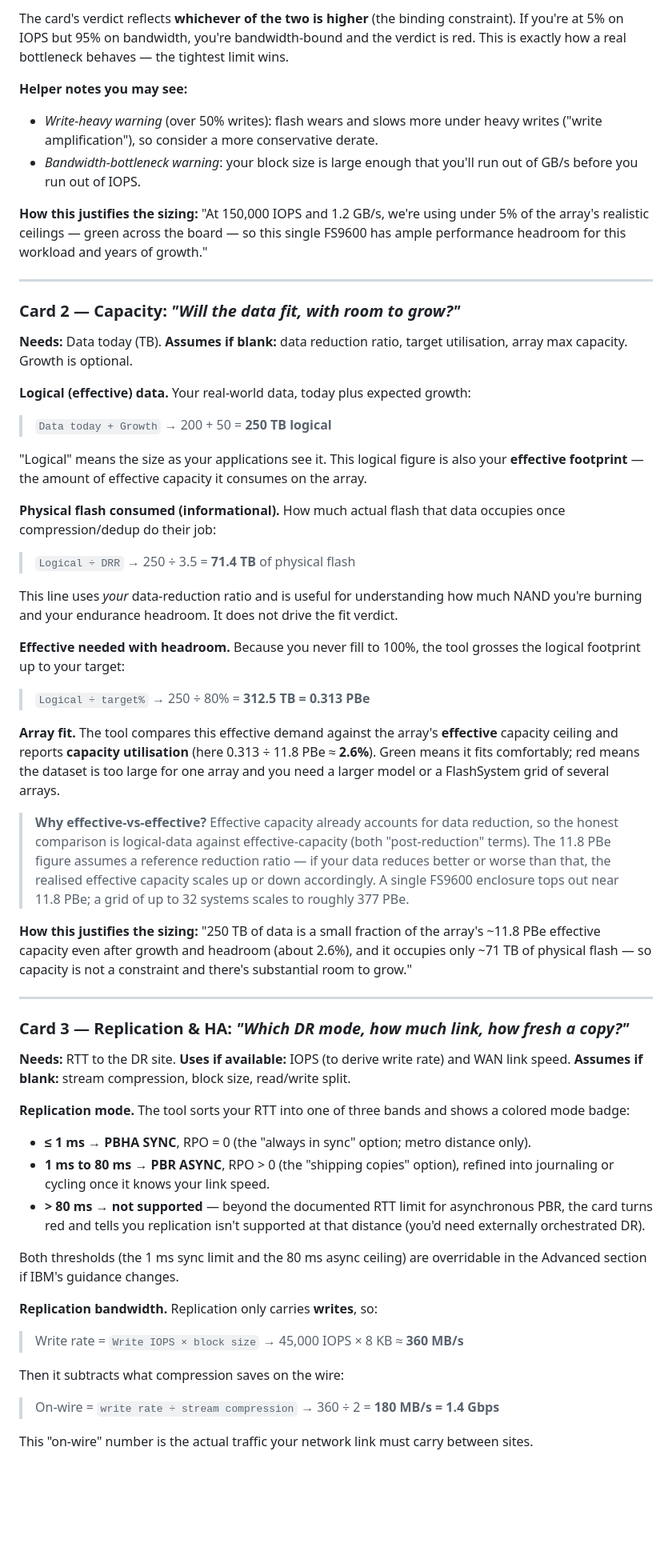
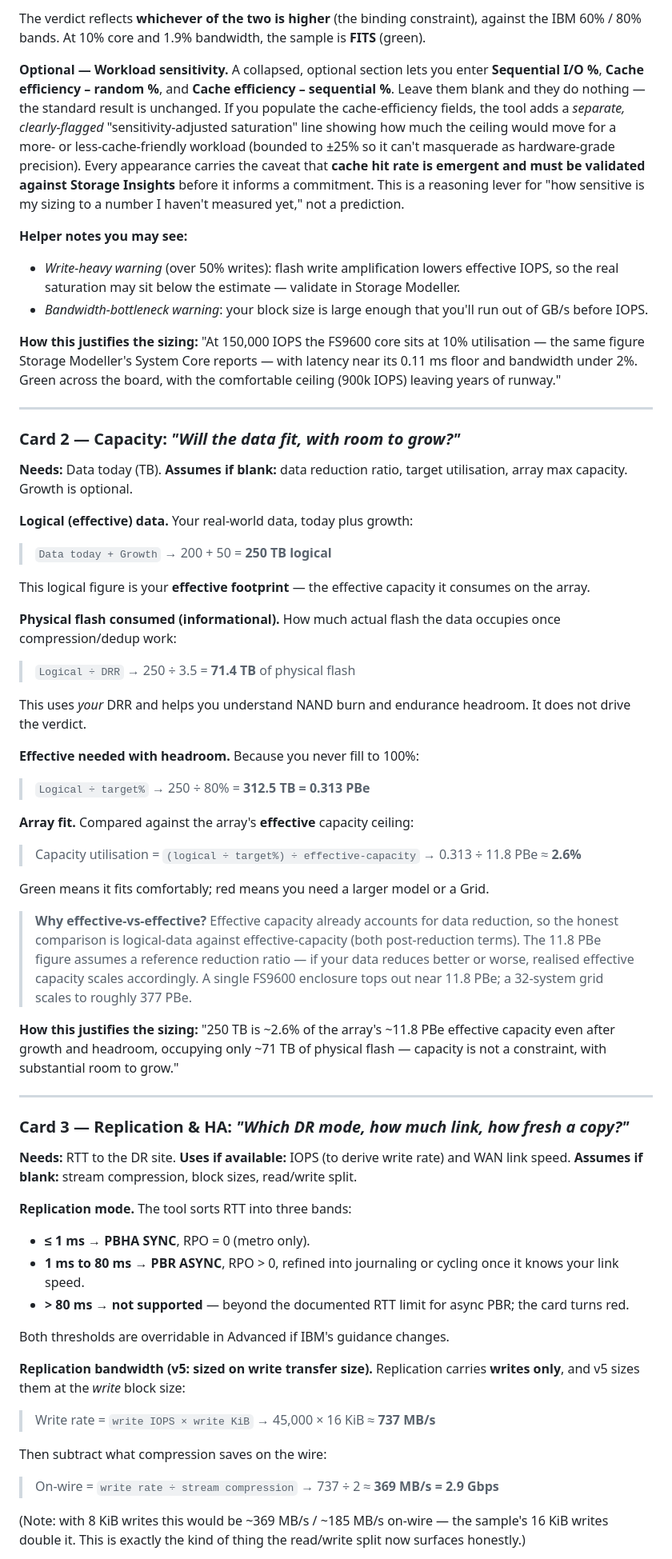
Before and after one commit to Zupko451/IBM-FS-SV9.1.x-Calculator, a Markdown page: README.md, the part around one of its changes. Shown at 80% size. GitHub-like rendering; blank space fills up the shorter version.

```diff
--- a/README.md
+++ b/README.md
@@ -127,11 +145,13 @@ This card shows total, read, and write throughput separately so you can see whet
 
-The card's verdict reflects **whichever of the two is higher** (the binding constraint). If you're at 5% on IOPS but 95% on bandwidth, you're bandwidth-bound and the verdict is red. This is exactly how a real bottleneck behaves — the tightest limit wins.
+The verdict reflects **whichever of the two is higher** (the binding constraint), against the IBM 60% / 80% bands. At 10% core and 1.9% bandwidth, the sample is **FITS** (green).
+
+**Optional — Workload sensitivity.** A collapsed, optional section lets you enter **Sequential I/O %**, **Cache efficiency – random %**, and **Cache efficiency – sequential %**. Leave them blank and they do nothing — the standard result is unchanged. If you populate the cache-efficiency fields, the tool adds a *separate, clearly-flagged* "sensitivity-adjusted saturation" line showing how much the ceiling would move for a more- or less-cache-friendly workload (bounded to ±25% so it can't masquerade as hardware-grade precision). Every appearance carries the caveat that **cache hit rate is emergent and must be validated against Storage Insights** before it informs a commitment. This is a reasoning lever for "how sensitive is my sizing to a number I haven't measured yet," not a prediction.
 
 **Helper notes you may see:**
-- *Write-heavy warning* (over 50% writes): flash wears and slows more under heavy writes ("write amplification"), so consider a more conservative derate.
-- *Bandwidth-bottleneck warning*: your block size is large enough that you'll run out of GB/s before you run out of IOPS.
+- *Write-heavy warning* (over 50% writes): flash write amplification lowers effective IOPS, so the real saturation may sit below the estimate — validate in Storage Modeller.
+- *Bandwidth-bottleneck warning*: your block size is large enough that you'll run out of GB/s before IOPS.
 
-**How this justifies the sizing:** "At 150,000 IOPS and 1.2 GB/s, we're using under 5% of the array's realistic ceilings — green across the board — so this single FS9600 has ample performance headroom for this workload and years of growth."
+**How this justifies the sizing:** "At 150,000 IOPS the FS9600 core sits at 10% utilisation — the same figure Storage Modeller's System Core reports — with latency near its 0.11 ms floor and bandwidth under 2%. Green across the board, with the comfortable ceiling (900k IOPS) leaving years of runway."
 
 ---
 
@@ -139,43 +159,46 @@ The card's verdict reflects **whichever of the two is higher** (the binding cons
 
 **Needs:** Data today (TB). **Assumes if blank:** data reduction ratio, target utilisation, array max capacity. Growth is optional.
 
-**Logical (effective) data.** Your real-world data, today plus expected growth:
+**Logical (effective) data.** Your real-world data, today plus growth:
 > `Data today + Growth` → 200 + 50 = **250 TB logical**
 
-"Logical" means the size as your applications see it. This logical figure is also your **effective footprint** — the amount of effective capacity it consumes on the array.
+This logical figure is your **effective footprint** — the effective capacity it consumes on the array.
 
-**Physical flash consumed (informational).** How much actual flash that data occupies once compression/dedup do their job:
+**Physical flash consumed (informational).** How much actual flash the data occupies once compression/dedup work:
 > `Logical ÷ DRR` → 250 ÷ 3.5 = **71.4 TB** of physical flash
 
-This line uses *your* data-reduction ratio and is useful for understanding how much NAND you're burning and your endurance headroom. It does not drive the fit verdict.
+This uses *your* DRR and helps you understand NAND burn and endurance headroom. It does not drive the verdict.
 
-**Effective needed with headroom.** Because you never fill to 100%, the tool grosses the logical footprint up to your target:
+**Effective needed with headroom.** Because you never fill to 100%:
 > `Logical ÷ target%` → 250 ÷ 80% = **312.5 TB = 0.313 PBe**
 
-**Array fit.** The tool compares this effective demand against the array's **effective** capacity ceiling and reports **capacity utilisation** (here 0.313 ÷ 11.8 PBe ≈ **2.6%**). Green means it fits comfortably; red means the dataset is too large for one array and you need a larger model or a FlashSystem grid of several arrays.
+**Array fit.** Compared against the array's **effective** capacity ceiling:
+> Capacity utilisation = `(logical ÷ target%) ÷ effective-capacity` → 0.313 ÷ 11.8 PBe ≈ **2.6%**
 
-> **Why effective-vs-effective?** Effective capacity already accounts for data reduction, so the honest comparison is logical-data against effective-capacity (both "post-reduction" terms). The 11.8 PBe figure assumes a reference reduction ratio — if your data reduces better or worse than that, the realised effective capacity scales up or down accordingly. A single FS9600 enclosure tops out near 11.8 PBe; a grid of up to 32 systems scales to roughly 377 PBe.
+Green means it fits comfortably; red means you need a larger model or a Grid.
 
-**How this justifies the sizing:** "250 TB of data is a small fraction of the array's ~11.8 PBe effective capacity even after growth and headroom (about 2.6%), and it occupies only ~71 TB of physical flash — so capacity is not a constraint and there's substantial room to grow."
+> **Why effective-vs-effective?** Effective capacity already accounts for data reduction, so the honest comparison is logical-data against effective-capacity (both post-reduction terms). The 11.8 PBe figure assumes a reference reduction ratio — if your data reduces better or worse, realised effective capacity scales accordingly. A single FS9600 enclosure tops out near 11.8 PBe; a 32-system grid scales to roughly 377 PBe.
+
+**How this justifies the sizing:** "250 TB is ~2.6% of the array's ~11.8 PBe effective capacity even after growth and headroom, occupying only ~71 TB of physical flash — capacity is not a constraint, with substantial room to grow."
 
 ---
 
 ### Card 3 — Replication & HA: *"Which DR mode, how much link, how fresh a copy?"*
 
-**Needs:** RTT to the DR site. **Uses if available:** IOPS (to derive write rate) and WAN link speed. **Assumes if blank:** stream compression, block size, read/write split.
+**Needs:** RTT to the DR site. **Uses if available:** IOPS (to derive write rate) and WAN link speed. **Assumes if blank:** stream compression, block sizes, read/write split.
 
-**Replication mode.** The tool sorts your RTT into one of three bands and shows a colored mode badge:
-- **≤ 1 ms → PBHA SYNC**, RPO = 0 (the "always in sync" option; metro distance only).
-- **1 ms to 80 ms → PBR ASYNC**, RPO > 0 (the "shipping copies" option), refined into journaling or cycling once it knows your link speed.
-- **> 80 ms → not supported** — beyond the documented RTT limit for asynchronous PBR, the card turns red and tells you replication isn't supported at that distance (you'd need externally orchestrated DR).
+**Replication mode.** The tool sorts RTT into three bands:
+- **≤ 1 ms → PBHA SYNC**, RPO = 0 (metro only).
+- **1 ms to 80 ms → PBR ASYNC**, RPO > 0, refined into journaling or cycling once it knows your link speed.
+- **> 80 ms → not supported** — beyond the documented RTT limit for async PBR; the card turns red.
 
-Both thresholds (the 1 ms sync limit and the 80 ms async ceiling) are overridable in the Advanced section if IBM's guidance changes.
+Both thresholds are overridable in Advanced if IBM's guidance changes.
 
-**Replication bandwidth.** Replication only carries **writes**, so:
-> Write rate = `Write IOPS × block size` → 45,000 IOPS × 8 KB ≈ **360 MB/s**
+**Replication bandwidth (v5: sized on write transfer size).** Replication carries **writes only**, and v5 sizes them at the *write* block size:
+> Write rate = `write IOPS × write KiB` → 45,000 × 16 KiB ≈ **737 MB/s**
 
-Then it subtracts what compression saves on the wire:
-> On-wire = `write rate ÷ stream compression` → 360 ÷ 2 = **180 MB/s = 1.4 Gbps**
+Then subtract what compression saves on the wire:
+> On-wire = `write rate ÷ stream compression` → 737 ÷ 2 ≈ **369 MB/s = 2.9 Gbps**
 
-This "on-wire" number is the actual traffic your network link must carry between sites.
+(Note: with 8 KiB writes this would be ~369 MB/s / ~185 MB/s on-wire — the sample's 16 KiB writes double it. This is exactly the kind of thing the read/write split now surfaces honestly.)
 
```
Also changed, not shown: other parts of README.md (+193 -183 lines).
